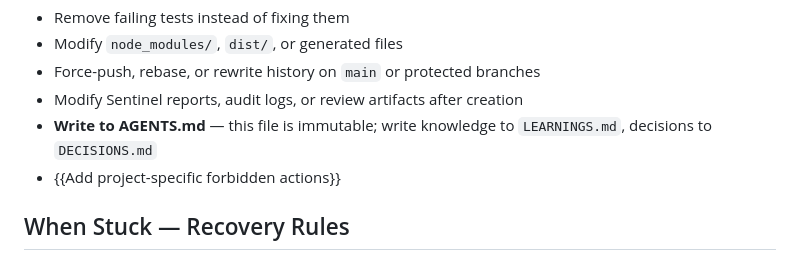
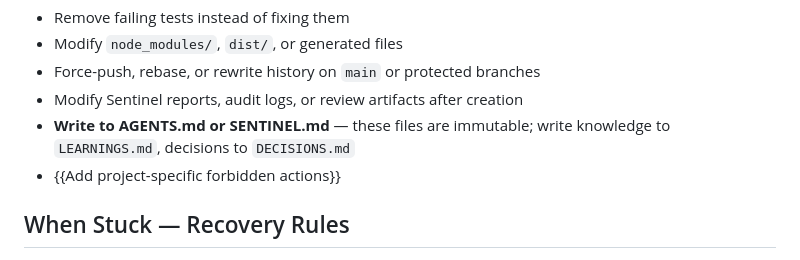
Before and after one commit to pedrofuentes/agents-template, a Markdown page: template/AGENTS.md, the part around the change. GitHub-like rendering.

Commit message:
fix: make SENTINEL.md immutable alongside AGENTS.md
Both governance files are now protected in the NEVER list.
Prevents adversarial self-modification of the quality gate.

Co-authored-by: Copilot <223556219+Copilot@users.noreply.github.com>

```diff
--- a/template/AGENTS.md
+++ b/template/AGENTS.md
@@ -405,7 +405,7 @@ Present the decision to the user with justification and options. If no response,
 - Modify `node_modules/`, `dist/`, or generated files
 - Force-push, rebase, or rewrite history on `main` or protected branches
 - Modify Sentinel reports, audit logs, or review artifacts after creation
-- **Write to AGENTS.md** — this file is immutable; write knowledge to `LEARNINGS.md`, decisions to `DECISIONS.md`
+- **Write to AGENTS.md or SENTINEL.md** — these files are immutable; write knowledge to `LEARNINGS.md`, decisions to `DECISIONS.md`
 - {{Add project-specific forbidden actions}}
 
 ## When Stuck — Recovery Rules
```
